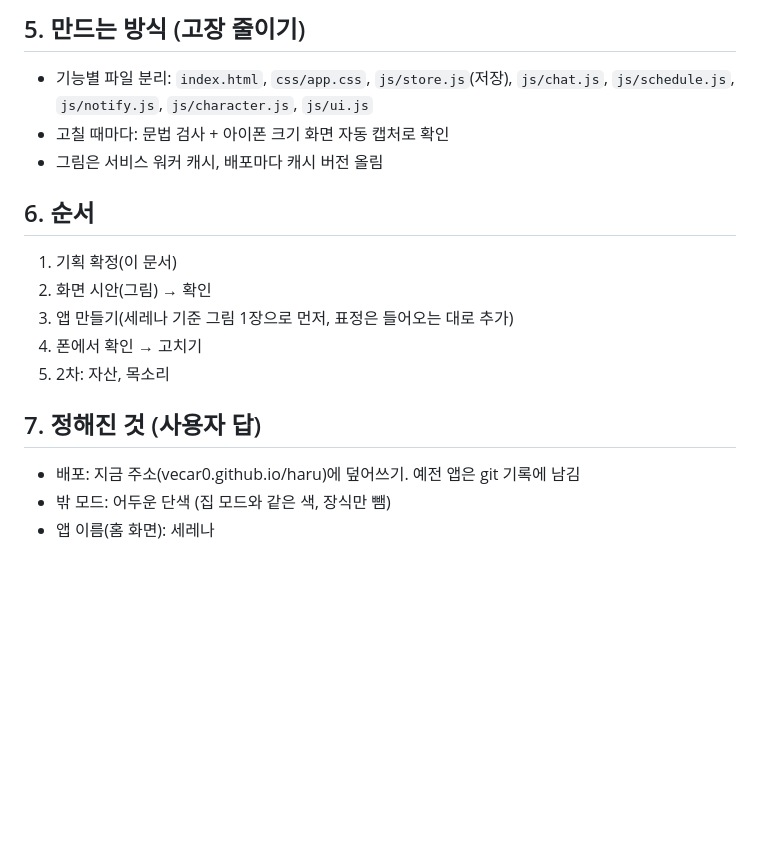
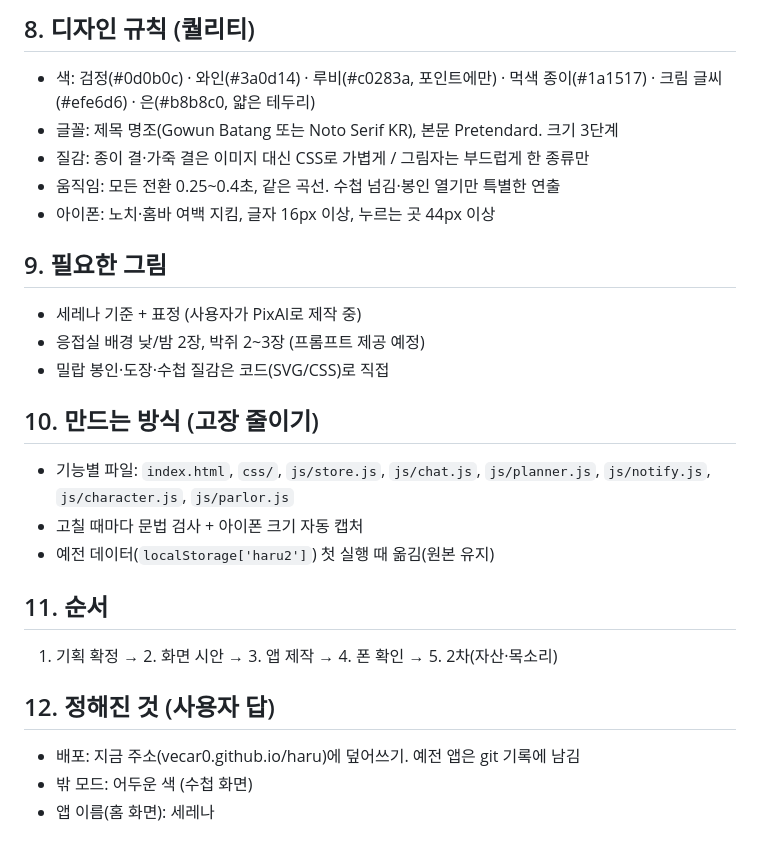
Before and after one commit to vecar0/haru, a Markdown page: PLAN.md, the part around one of its changes. Rendered like a GitHub page; blank space fills up the shorter version.

```diff
--- a/PLAN.md
+++ b/PLAN.md
@@ -51,17 +57,25 @@
 
-## 5. 만드는 방식 (고장 줄이기)
-- 기능별 파일 분리: `index.html`, `css/app.css`, `js/store.js`(저장), `js/chat.js`, `js/schedule.js`, `js/notify.js`, `js/character.js`, `js/ui.js`
-- 고칠 때마다: 문법 검사 + 아이폰 크기 화면 자동 캡처로 확인
-- 그림은 서비스 워커 캐시, 배포마다 캐시 버전 올림
+## 8. 디자인 규칙 (퀄리티)
+- 색: 검정(#0d0b0c) · 와인(#3a0d14) · 루비(#c0283a, 포인트에만) · 먹색 종이(#1a1517) · 크림 글씨(#efe6d6) · 은(#b8b8c0, 얇은 테두리)
+- 글꼴: 제목 명조(Gowun Batang 또는 Noto Serif KR), 본문 Pretendard. 크기 3단계
+- 질감: 종이 결·가죽 결은 이미지 대신 CSS로 가볍게 / 그림자는 부드럽게 한 종류만
+- 움직임: 모든 전환 0.25~0.4초, 같은 곡선. 수첩 넘김·봉인 열기만 특별한 연출
+- 아이폰: 노치·홈바 여백 지킴, 글자 16px 이상, 누르는 곳 44px 이상
 
-## 6. 순서
-1. 기획 확정(이 문서)
-2. 화면 시안(그림) → 확인
-3. 앱 만들기(세레나 기준 그림 1장으로 먼저, 표정은 들어오는 대로 추가)
-4. 폰에서 확인 → 고치기
-5. 2차: 자산, 목소리
+## 9. 필요한 그림
+- 세레나 기준 + 표정 (사용자가 PixAI로 제작 중)
+- 응접실 배경 낮/밤 2장, 박쥐 2~3장 (프롬프트 제공 예정)
+- 밀랍 봉인·도장·수첩 질감은 코드(SVG/CSS)로 직접
 
-## 7. 정해진 것 (사용자 답)
+## 10. 만드는 방식 (고장 줄이기)
+- 기능별 파일: `index.html`, `css/`, `js/store.js`, `js/chat.js`, `js/planner.js`, `js/notify.js`, `js/character.js`, `js/parlor.js`
+- 고칠 때마다 문법 검사 + 아이폰 크기 자동 캡처
+- 예전 데이터(`localStorage['haru2']`) 첫 실행 때 옮김(원본 유지)
+
+## 11. 순서
+1. 기획 확정 → 2. 화면 시안 → 3. 앱 제작 → 4. 폰 확인 → 5. 2차(자산·목소리)
+
+## 12. 정해진 것 (사용자 답)
 - 배포: 지금 주소(vecar0.github.io/haru)에 덮어쓰기. 예전 앱은 git 기록에 남김
-- 밖 모드: 어두운 단색 (집 모드와 같은 색, 장식만 뺌)
+- 밖 모드: 어두운 색 (수첩 화면)
 - 앱 이름(홈 화면): 세레나
```
Also changed, not shown: other parts of PLAN.md (+47 -41 lines).
